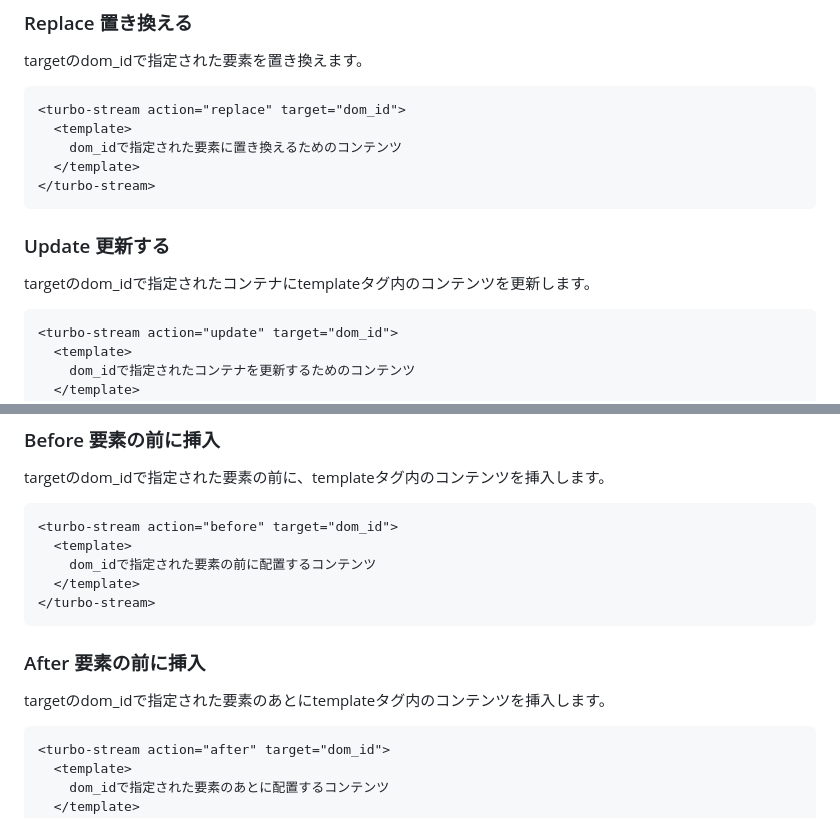
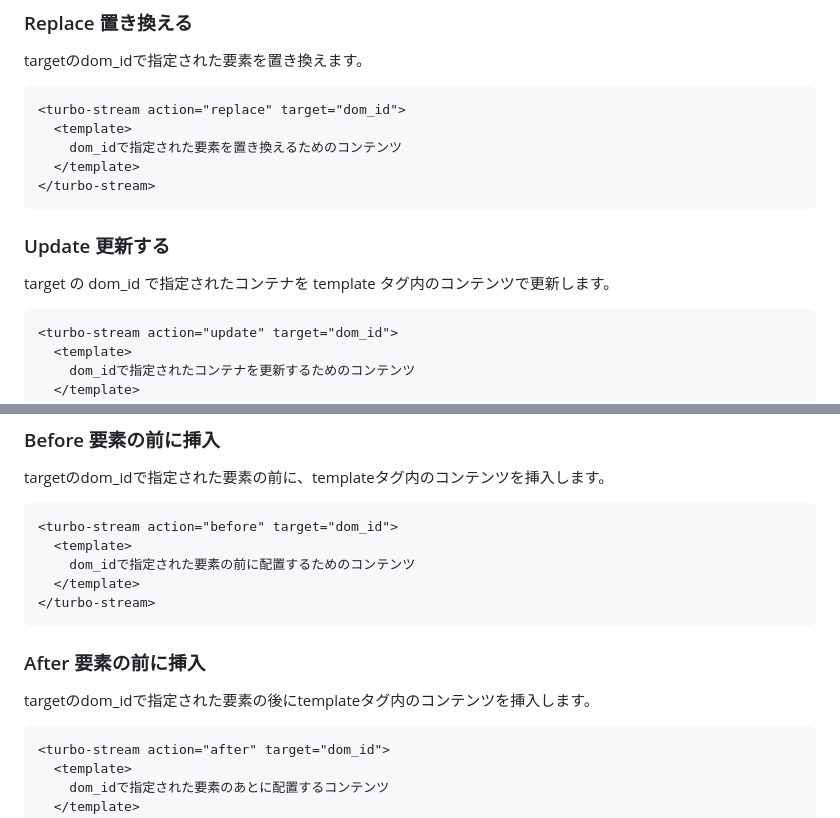
Before and after one commit to everyleaf/hotwire_ja, a Markdown page: turbo/reference/streams.md, 2 parts joined by grey strips. Drawn GitHub-style.

Commit message:
コードレビューで提案いただいたものを適応
Co-authored-by: takuya kodama <a.s.takuya1026@gmail.com>

````diff
--- a/turbo/reference/streams.md
+++ b/turbo/reference/streams.md
@@ -39,13 +39,13 @@ targetのdom_idで指定された要素を置き換えます。
 ```html
 <turbo-stream action="replace" target="dom_id">
   <template>
-    dom_idで指定された要素に置き換えるためのコンテンツ
+    dom_idで指定された要素を置き換えるためのコンテンツ
   </template>
 </turbo-stream>
 ```
 
 ### Update 更新する
-targetのdom_idで指定されたコンテナにtemplateタグ内のコンテンツを更新します。
+target の dom_id で指定されたコンテナを template タグ内のコンテンツで更新します。
 
 ```html
 <turbo-stream action="update" target="dom_id">
@@ -69,13 +69,13 @@ targetのdom_idで指定された要素の前に、templateタグ内のコンテ
 ```html
 <turbo-stream action="before" target="dom_id">
   <template>
-    dom_idで指定された要素の前に配置するコンテンツ
+    dom_idで指定された要素の前に配置するためのコンテンツ
   </template>
 </turbo-stream>
 ```
 
 ### After 要素の前に挿入
-targetのdom_idで指定された要素のあとにtemplateタグ内のコンテンツを挿入します。
+targetのdom_idで指定された要素の後にtemplateタグ内のコンテンツを挿入します。
 
 ```html
 <turbo-stream action="after" target="dom_id">
````
Also changed, not shown: other parts of turbo/reference/streams.md (+1 -1 lines).
